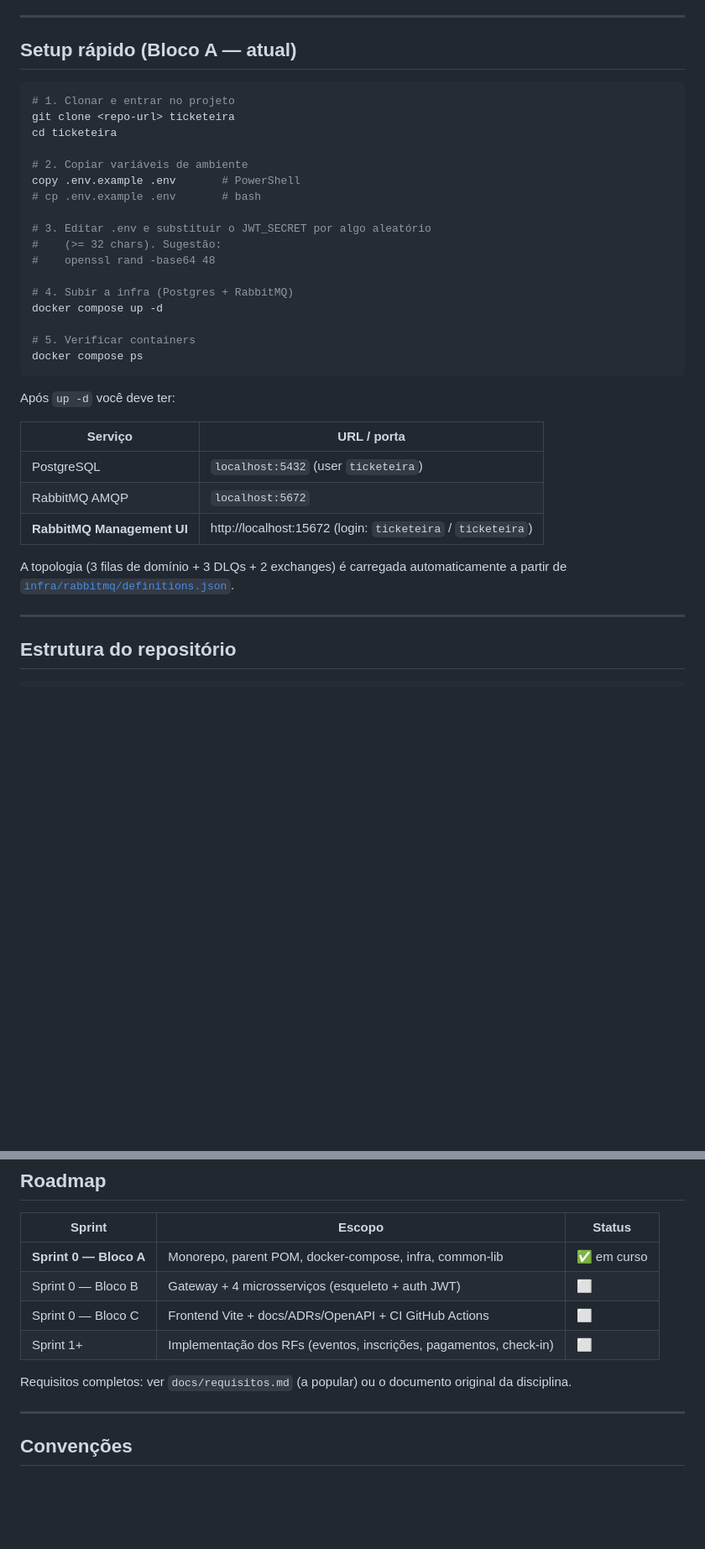
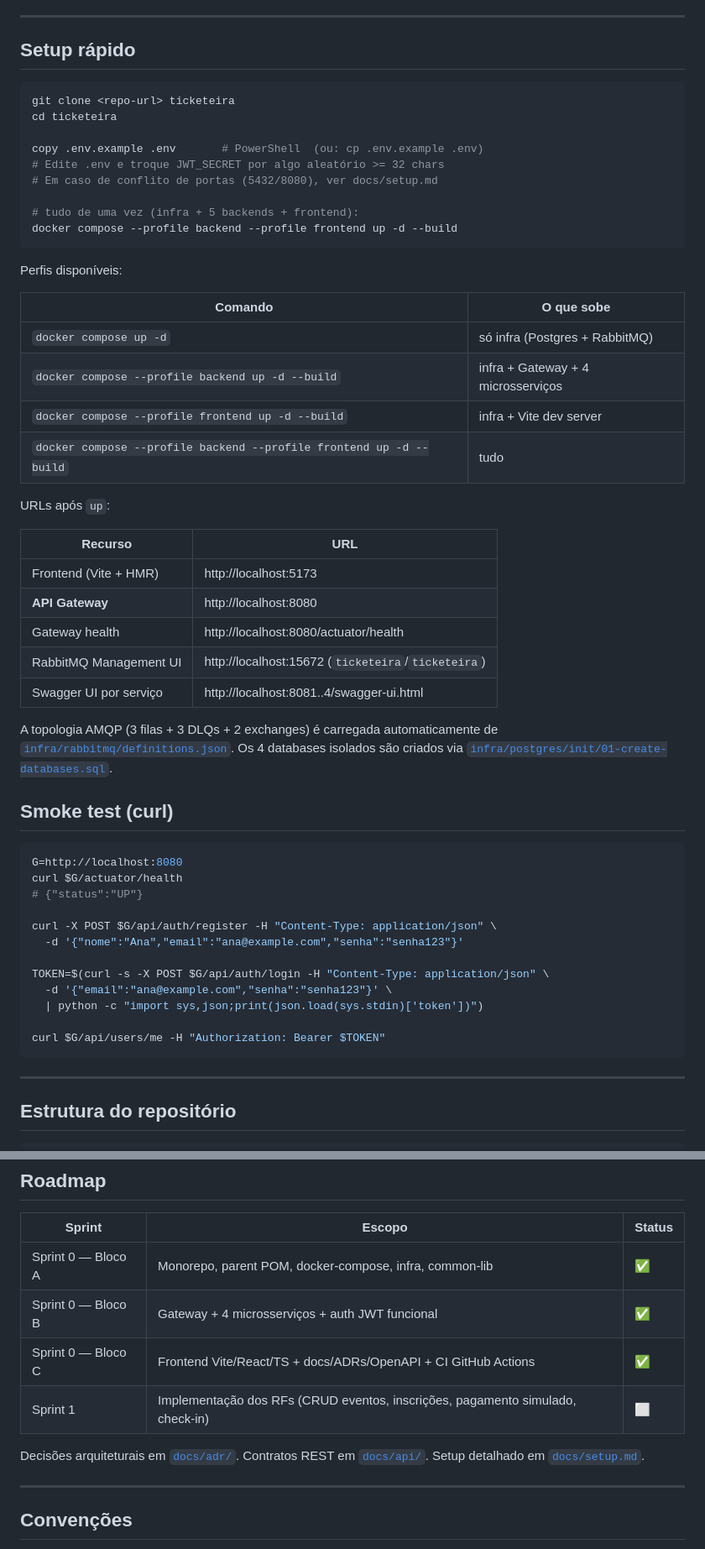
Before and after one commit to antonio-carlosjr/PegaTicket, a Markdown page: README.md, 2 parts joined by grey strips. Shown at 84% size. Drawn GitHub-style; blank space fills up the shorter version.

Commit message:
docs: mark bloco b and c complete in README

````diff
--- a/README.md
+++ b/README.md
@@ -63,37 +63,57 @@ Diagramas detalhados em [`docs/diagrams/`](docs/diagrams/) (containers C4 e vis
 
 ---
 
-## Setup rápido (Bloco A — atual)
+## Setup rápido
 
 ```powershell
-# 1. Clonar e entrar no projeto
 git clone <repo-url> ticketeira
 cd ticketeira
 
-# 2. Copiar variáveis de ambiente
-copy .env.example .env       # PowerShell
-# cp .env.example .env       # bash
+copy .env.example .env       # PowerShell  (ou: cp .env.example .env)
+# Edite .env e troque JWT_SECRET por algo aleatório >= 32 chars
+# Em caso de conflito de portas (5432/8080), ver docs/setup.md
 
-# 3. Editar .env e substituir o JWT_SECRET por algo aleatório
-#    (>= 32 chars). Sugestão:
-#    openssl rand -base64 48
-
-# 4. Subir a infra (Postgres + RabbitMQ)
-docker compose up -d
-
-# 5. Verificar containers
-docker compose ps
+# tudo de uma vez (infra + 5 backends + frontend):
+docker compose --profile backend --profile frontend up -d --build
 ```
 
-Após `up -d` você deve ter:
+Perfis disponíveis:
 
-| Serviço | URL / porta |
+| Comando | O que sobe |
 |---|---|
-| PostgreSQL | `localhost:5432` (user `ticketeira`) |
-| RabbitMQ AMQP | `localhost:5672` |
-| **RabbitMQ Management UI** | http://localhost:15672 (login: `ticketeira` / `ticketeira`) |
+| `docker compose up -d` | só infra (Postgres + RabbitMQ) |
+| `docker compose --profile backend up -d --build` | infra + Gateway + 4 microsserviços |
+| `docker compose --profile frontend up -d --build` | infra + Vite dev server |
+| `docker compose --profile backend --profile frontend up -d --build` | tudo |
 
-A topologia (3 filas de domínio + 3 DLQs + 2 exchanges) é carregada automaticamente a partir de [`infra/rabbitmq/definitions.json`](infra/rabbitmq/definitions.json).
+URLs após `up`:
+
+| Recurso | URL |
+|---|---|
+| Frontend (Vite + HMR) | http://localhost:5173 |
+| **API Gateway** | http://localhost:8080 |
+| Gateway health | http://localhost:8080/actuator/health |
+| RabbitMQ Management UI | http://localhost:15672 (`ticketeira`/`ticketeira`) |
+| Swagger UI por serviço | http://localhost:8081..4/swagger-ui.html |
+
+A topologia AMQP (3 filas + 3 DLQs + 2 exchanges) é carregada automaticamente de [`infra/rabbitmq/definitions.json`](infra/rabbitmq/definitions.json). Os 4 databases isolados são criados via [`infra/postgres/init/01-create-databases.sql`](infra/postgres/init/01-create-databases.sql).
+
+## Smoke test (curl)
+
+```bash
+G=http://localhost:8080
+curl $G/actuator/health
+# {"status":"UP"}
+
+curl -X POST $G/api/auth/register -H "Content-Type: application/json" \
+  -d '{"nome":"Ana","email":"ana@example.com","senha":"senha123"}'
+
+TOKEN=$(curl -s -X POST $G/api/auth/login -H "Content-Type: application/json" \
+  -d '{"email":"ana@example.com","senha":"senha123"}' \
+  | python -c "import sys,json;print(json.load(sys.stdin)['token'])")
+
+curl $G/api/users/me -H "Authorization: Bearer $TOKEN"
+```
 
 ---
 
@@ -169,12 +189,12 @@ Aba **Exchanges** → `ticketeira.events` (topic) e `ticketeira.dlx` (topic).
 
 | Sprint | Escopo | Status |
 |---|---|---|
-| **Sprint 0 — Bloco A** | Monorepo, parent POM, docker-compose, infra, common-lib | ✅ em curso |
-| Sprint 0 — Bloco B | Gateway + 4 microsserviços (esqueleto + auth JWT) | ⬜ |
-| Sprint 0 — Bloco C | Frontend Vite + docs/ADRs/OpenAPI + CI GitHub Actions | ⬜ |
-| Sprint 1+ | Implementação dos RFs (eventos, inscrições, pagamentos, check-in) | ⬜ |
+| Sprint 0 — Bloco A | Monorepo, parent POM, docker-compose, infra, common-lib | ✅ |
+| Sprint 0 — Bloco B | Gateway + 4 microsserviços + auth JWT funcional | ✅ |
+| Sprint 0 — Bloco C | Frontend Vite/React/TS + docs/ADRs/OpenAPI + CI GitHub Actions | ✅ |
+| Sprint 1 | Implementação dos RFs (CRUD eventos, inscrições, pagamento simulado, check-in) | ⬜ |
 
-Requisitos completos: ver `docs/requisitos.md` (a popular) ou o documento original da disciplina.
+Decisões arquiteturais em [`docs/adr/`](docs/adr). Contratos REST em [`docs/api/`](docs/api). Setup detalhado em [`docs/setup.md`](docs/setup.md).
 
 ---
 
````
